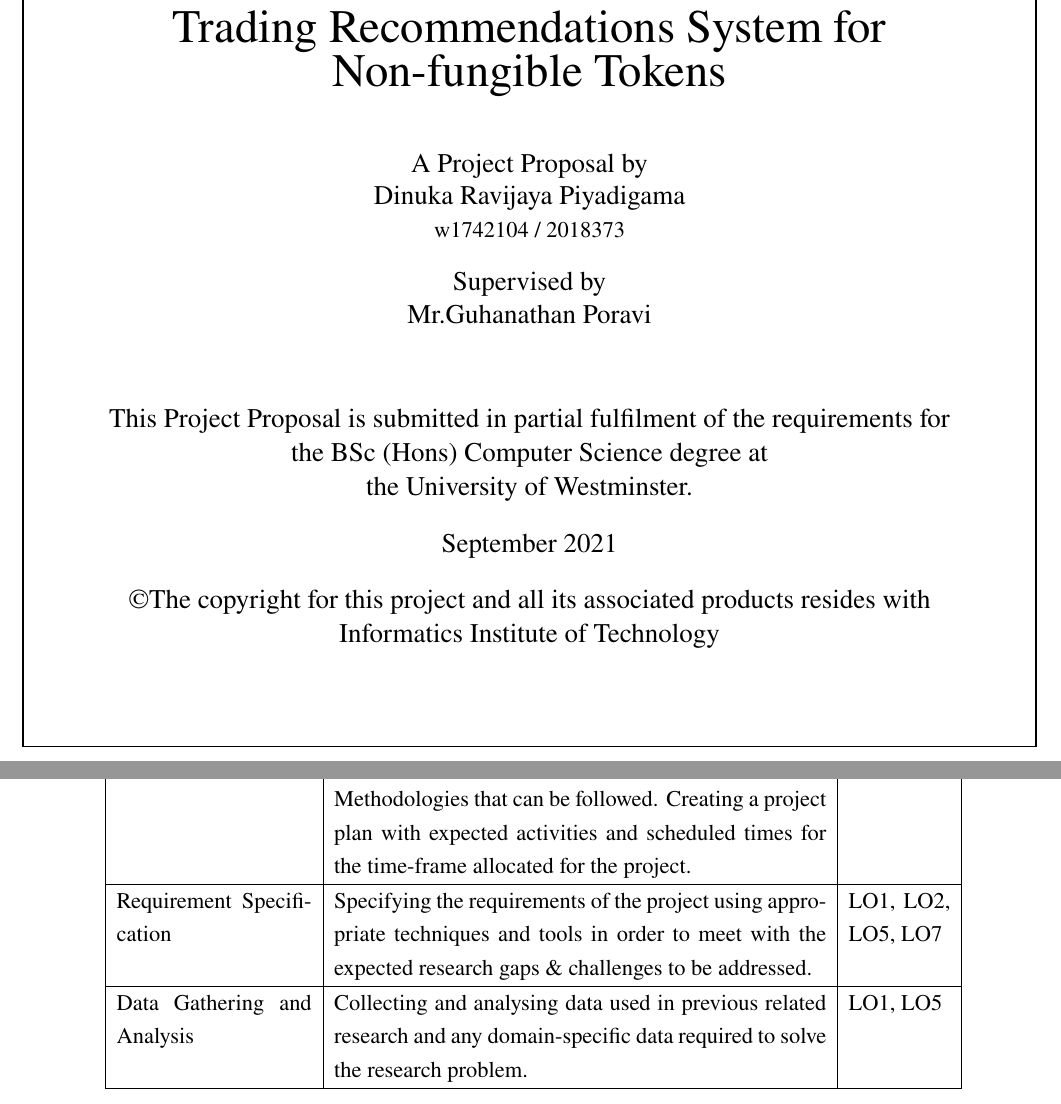
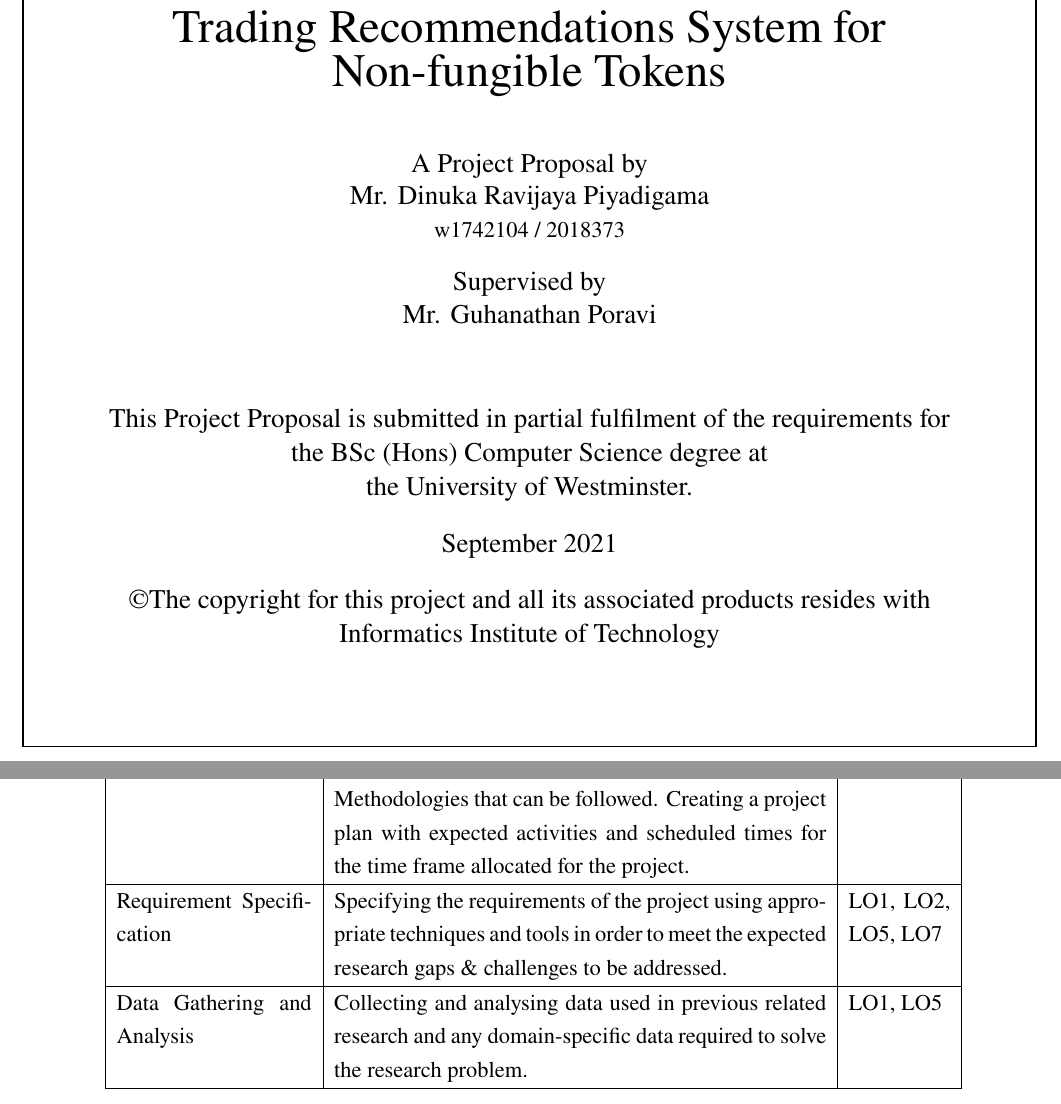
Before and after one commit to dinuka-rp/nerdy-panda, a LaTeX thesis (Project Proposal/latex/main.tex): two parts of pages 1 and 13 of 25, joined at a grey line, cut so that both start at the same text. Compiled offline with pdfLaTeX.

Commit message:
add salutation to cover page of Proposal

```diff
--- a/Project Proposal/latex/main.tex
+++ b/Project Proposal/latex/main.tex
@@ -109,12 +109,12 @@
 \vfill
 % Authors
 \text{\large A Project Proposal by}\\[0.1cm]
-\text{\large Dinuka Ravijaya Piyadigama}\\[0.1cm]
+\text{\large Mr. Dinuka Ravijaya Piyadigama}\\[0.1cm]
 \text{w1742104 / 2018373}\\[0.5cm]
 
 % Supervisor
 \text{\large Supervised by}\\[0.1cm]
-\text{\large Mr.Guhanathan Poravi}\\[1cm]
+\text{\large Mr. Guhanathan Poravi}\\[1cm]
 
 % \vfill
 % \text{\large Department: Computer Science}\\[0.1cm]
@@ -437,10 +437,10 @@
 \end{itemize}
 & LO4, LO2, LO5 \\
 \hline
-Project Methodology & Choosing the Research, Development and Project Methodologies that can be followed. Creating a project plan with expected activities and scheduled times for the time-frame allocated for the project.
+Project Methodology & Choosing the Research, Development and Project Methodologies that can be followed. Creating a project plan with expected activities and scheduled times for the time frame allocated for the project.
 & LO3, LO7 \\
 \hline
-Requirement Specification & Specifying the requirements of the project using appropriate techniques and tools in order to meet with the expected research gaps \& challenges to be addressed.
+Requirement Specification & Specifying the requirements of the project using appropriate techniques and tools in order to meet the expected research gaps \& challenges to be addressed.
 % \begin{itemize}
 % \item Gather information about requirements related to desirability of owning \Gls{nft}s \& crypto-related assets.
 % \item Get insights \&  opinions from technology \& domain experts to build a suitable system.
```
Also changed, not shown: Project Proposal/Project_Proposal.pdf, Project Proposal/latex/main.tex (2 more changed lines).
